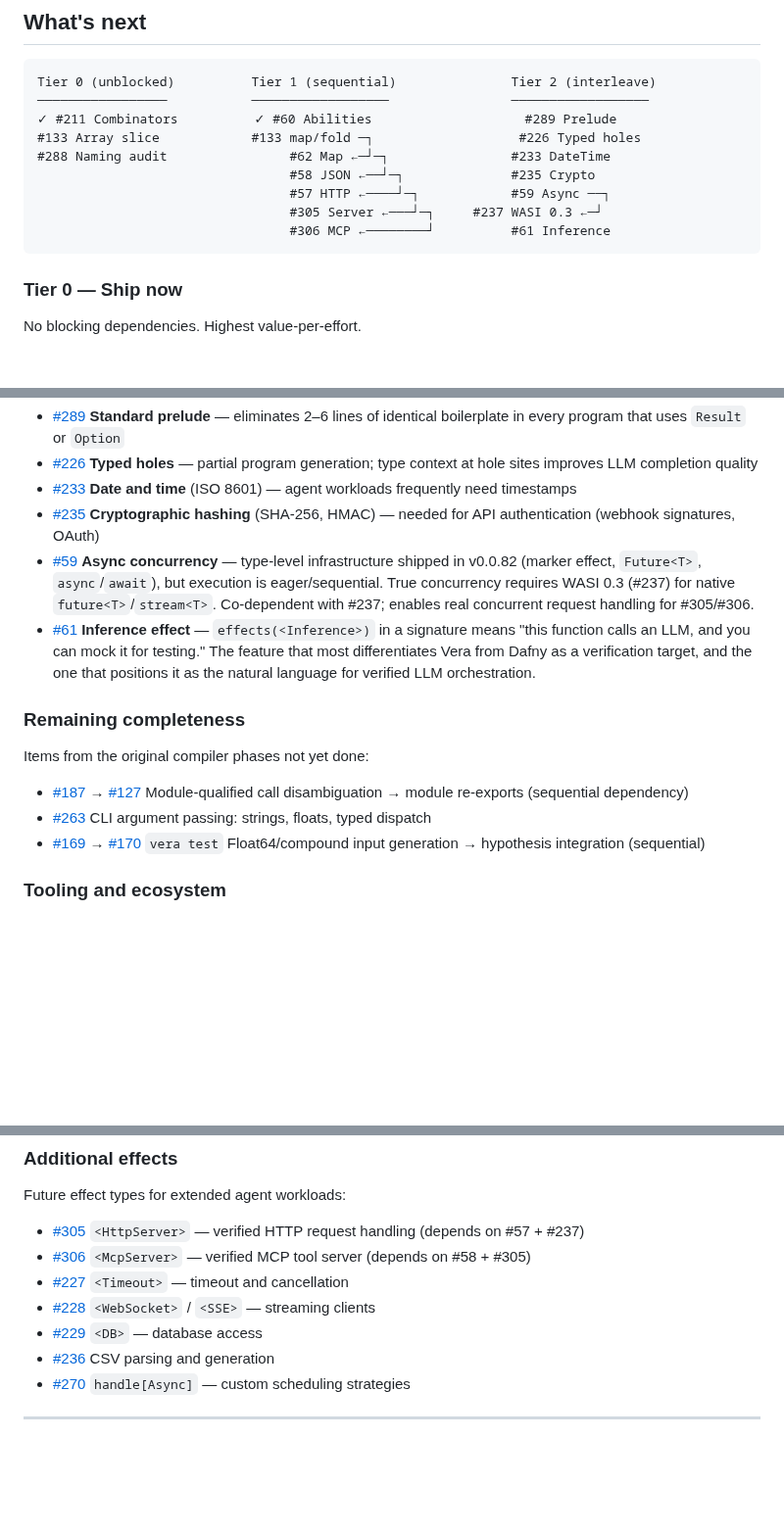
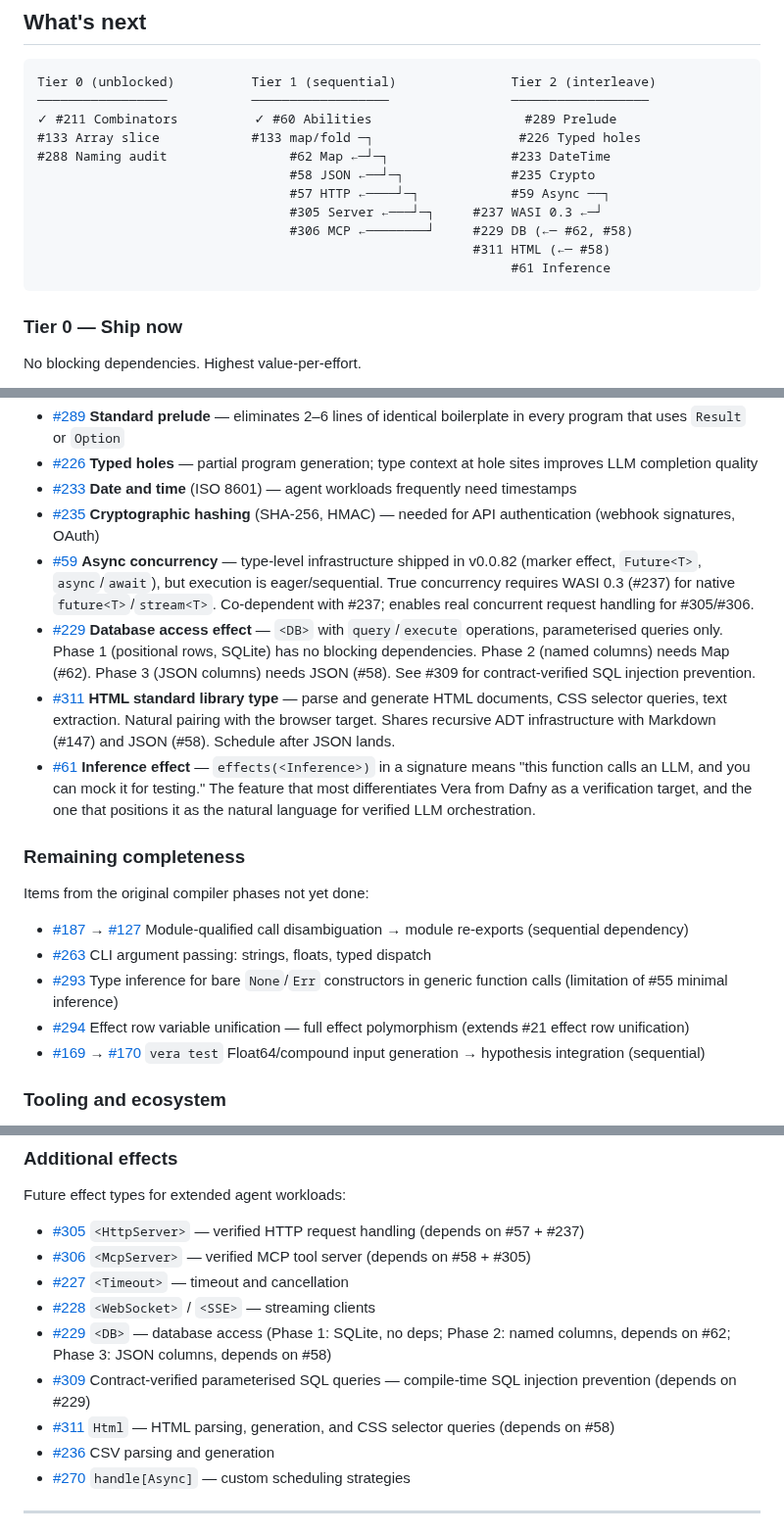
Before and after one commit to aallan/vera, a Markdown page: ROADMAP.md, 3 parts joined by grey strips. Shown at 98% size. GitHub-like rendering; blank space fills up the shorter version.

Commit message:
Add missing issues to ROADMAP and HTML standard library type
Consistency audit found 3 open issues not tracked in ROADMAP:
- #293 (type inference for bare None/Err) → Remaining completeness
- #294 (effect row variable unification) → Remaining completeness
- #311 (HTML standard library type, new) → Tier 2

Also adds from pending PR #310 (superseded by this):
- #229 (DB effect) → Tier 2 with phased dependencies
- #309 (parameterised query verification) → Additional effects

All struck-through issues verified as closed on GitHub.

Co-Authored-By: Claude <noreply@anthropic.invalid>

````diff
--- a/ROADMAP.md
+++ b/ROADMAP.md
@@ -37,7 +37,9 @@ Tier 0 (unblocked)          Tier 1 (sequential)               Tier 2 (interleave
                                  #58 JSON ←──┘─┐              #235 Crypto
                                  #57 HTTP ←────┘─┐            #59 Async ──┐
                                  #305 Server ←───┘─┐     #237 WASI 0.3 ←─┘
-                                 #306 MCP ←────────┘          #61 Inference
+                                 #306 MCP ←────────┘     #229 DB (←─ #62, #58)
+                                                         #311 HTML (←─ #58)
+                                                              #61 Inference
 ```
 
 ### Tier 0 — Ship now
@@ -69,6 +71,8 @@ Independent of the Tier 1 chain. Can be scheduled between Tier 1 items or in par
 - [#233](https://github.com/aallan/vera/issues/233) **Date and time** (ISO 8601) — agent workloads frequently need timestamps
 - [#235](https://github.com/aallan/vera/issues/235) **Cryptographic hashing** (SHA-256, HMAC) — needed for API authentication (webhook signatures, OAuth)
 - [#59](https://github.com/aallan/vera/issues/59) **Async concurrency** — type-level infrastructure shipped in v0.0.82 (marker effect, `Future<T>`, `async`/`await`), but execution is eager/sequential. True concurrency requires WASI 0.3 (#237) for native `future<T>`/`stream<T>`. Co-dependent with #237; enables real concurrent request handling for #305/#306.
+- [#229](https://github.com/aallan/vera/issues/229) **Database access effect** — `<DB>` with `query`/`execute` operations, parameterised queries only. Phase 1 (positional rows, SQLite) has no blocking dependencies. Phase 2 (named columns) needs Map (#62). Phase 3 (JSON columns) needs JSON (#58). See #309 for contract-verified SQL injection prevention.
+- [#311](https://github.com/aallan/vera/issues/311) **HTML standard library type** — parse and generate HTML documents, CSS selector queries, text extraction. Natural pairing with the browser target. Shares recursive ADT infrastructure with Markdown (#147) and JSON (#58). Schedule after JSON lands.
 - [#61](https://github.com/aallan/vera/issues/61) **Inference effect** — `effects(<Inference>)` in a signature means "this function calls an LLM, and you can mock it for testing." The feature that most differentiates Vera from Dafny as a verification target, and the one that positions it as the natural language for verified LLM orchestration.
 
 ### Remaining completeness
@@ -77,6 +81,8 @@ Items from the original compiler phases not yet done:
 
 - [#187](https://github.com/aallan/vera/issues/187) → [#127](https://github.com/aallan/vera/issues/127) Module-qualified call disambiguation → module re-exports (sequential dependency)
 - [#263](https://github.com/aallan/vera/issues/263) CLI argument passing: strings, floats, typed dispatch
+- [#293](https://github.com/aallan/vera/issues/293) Type inference for bare `None`/`Err` constructors in generic function calls (limitation of #55 minimal inference)
+- [#294](https://github.com/aallan/vera/issues/294) Effect row variable unification — full effect polymorphism (extends #21 effect row unification)
 - [#169](https://github.com/aallan/vera/issues/169) → [#170](https://github.com/aallan/vera/issues/170) `vera test` Float64/compound input generation → hypothesis integration (sequential)
 
 ### Tooling and ecosystem
@@ -104,7 +110,9 @@ Future effect types for extended agent workloads:
 - [#306](https://github.com/aallan/vera/issues/306) `<McpServer>` — verified MCP tool server (depends on #58 + #305)
 - [#227](https://github.com/aallan/vera/issues/227) `<Timeout>` — timeout and cancellation
 - [#228](https://github.com/aallan/vera/issues/228) `<WebSocket>` / `<SSE>` — streaming clients
-- [#229](https://github.com/aallan/vera/issues/229) `<DB>` — database access
+- [#229](https://github.com/aallan/vera/issues/229) `<DB>` — database access (Phase 1: SQLite, no deps; Phase 2: named columns, depends on #62; Phase 3: JSON columns, depends on #58)
+- [#309](https://github.com/aallan/vera/issues/309) Contract-verified parameterised SQL queries — compile-time SQL injection prevention (depends on #229)
+- [#311](https://github.com/aallan/vera/issues/311) `Html` — HTML parsing, generation, and CSS selector queries (depends on #58)
 - [#236](https://github.com/aallan/vera/issues/236) CSV parsing and generation
 - [#270](https://github.com/aallan/vera/issues/270) `handle[Async]` — custom scheduling strategies
 
````
